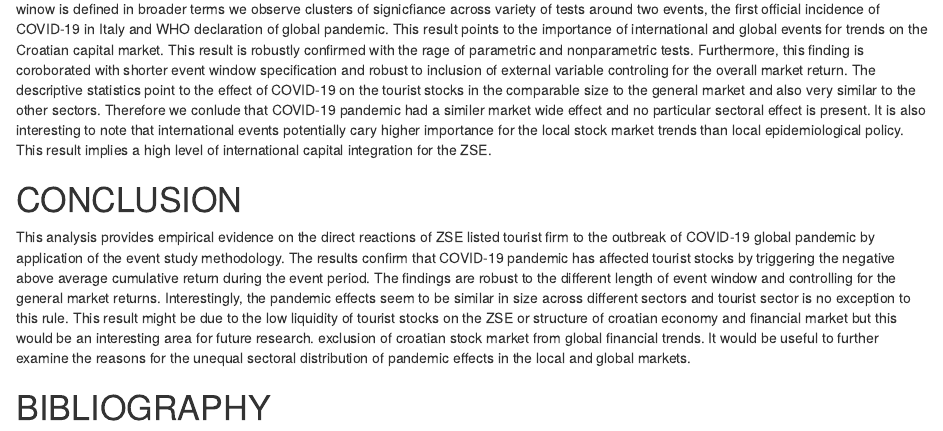
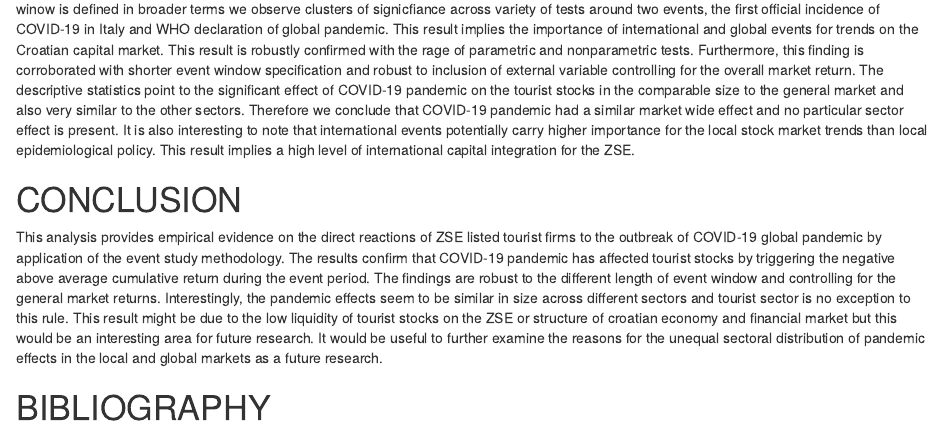
Before and after one commit to lusiki/Covid-vs-Tourism, an R Markdown document (Covid-vs-Tourism-PAPER.Rmd): the page in a window 1100 px wide, from 5350 px down. Rendered offline with R 4.5, knitr and Pandoc, with nearby package versions; drawn as R Markdown's standard HTML page in place of the format the file asks for; some code elsewhere in the file could not run offline; a font, style sheet, LaTeX package, included part or bibliography that could not be used is replaced or left out.

Commit message:
fertig fur heute

````diff
--- a/Covid-vs-Tourism-PAPER.Rmd
+++ b/Covid-vs-Tourism-PAPER.Rmd
@@ -465,14 +465,11 @@ es3 <- eventstudy(firm.returns = Returns,
 plot(es3)
 ```
 
-Overall, the results point to the significant negative effect of COVID-19 pandemic on the returns of tourist stocks listed on the ZSE. When the event winow is defined in broader terms we observe clusters of signicfiance across variety of tests around two events, the first official incidence of COVID-19 in Italy and WHO declaration of global pandemic. This result points to the importance of international and global events for trends on the Croatian capital market. This result is robustly confirmed with the rage of parametric and nonparametric tests. Furthermore, this finding is coroborated with shorter event window specification and robust to inclusion of external variable controling for the overall market return. The descriptive statistics point to the effect of COVID-19 on the tourist stocks in the comparable size to the general market and also very similar to the other sectors. Therefore we conlude that COVID-19 pandemic had a similer market wide effect and no particular sectoral effect is present. It is also interesting to note that international events potentially cary higher importance for the local stock market trends than local epidemiological policy. This result implies a high level of international capital integration for the ZSE.
-
+Overall, the results point to the significant negative effect of COVID-19 pandemic on the returns of tourist stocks listed on the ZSE. When the event winow is defined in broader terms we observe clusters of signicfiance across variety of tests around two events, the first official incidence of COVID-19 in Italy and WHO declaration of global pandemic. This result implies the importance of international and global events for trends on the Croatian capital market. This result is robustly confirmed with the rage of parametric and nonparametric tests. Furthermore, this finding is corroborated with shorter event window specification and robust to inclusion of external variable controlling for the overall market return. The descriptive statistics point to the significant effect of COVID-19 pandemic on the tourist stocks in the comparable size to the general market and also very similar to the other sectors. Therefore we conclude that COVID-19 pandemic had a similar market wide effect and no particular sector effect is present. It is also interesting to note that international events potentially carry higher importance for the local stock market trends than local epidemiological policy. This result implies a high level of international capital integration for the ZSE.
 
 # CONCLUSION
 
-
-
-This analysis provides empirical evidence on the direct reactions of ZSE listed tourist firm to the outbreak of COVID-19 global pandemic by application of the event study methodology. The results confirm that COVID-19 pandemic has affected tourist stocks by triggering the negative above average cumulative return during the event period. The findings are robust to the different length of event window and controlling for the general market returns. Interestingly, the pandemic effects seem to be similar in size across different sectors and tourist sector is no exception to this rule. This result might be due to the low liquidity of tourist stocks on the ZSE or structure of croatian economy and financial market but this would be an interesting area for future research. exclusion of croatian stock market from global financial trends. It would be useful to further examine the reasons for the unequal sectoral distribution of pandemic effects in the local and global markets.
+This analysis provides empirical evidence on the direct reactions of ZSE listed tourist firms to the outbreak of COVID-19 global pandemic by application of the event study methodology. The results confirm that COVID-19 pandemic has affected tourist stocks by triggering the negative above average cumulative return during the event period. The findings are robust to the different length of event window and controlling for the general market returns. Interestingly, the pandemic effects seem to be similar in size across different sectors and tourist sector is no exception to this rule. This result might be due to the low liquidity of tourist stocks on the ZSE or structure of croatian economy and financial market but this would be an interesting area for future research. It would be useful to further examine the reasons for the unequal sectoral distribution of pandemic effects in the local and global markets as a future research.
 
 
 # BIBLIOGRAPHY
````
Also changed, not shown: Covid-vs-Tourism-PAPER.html.
